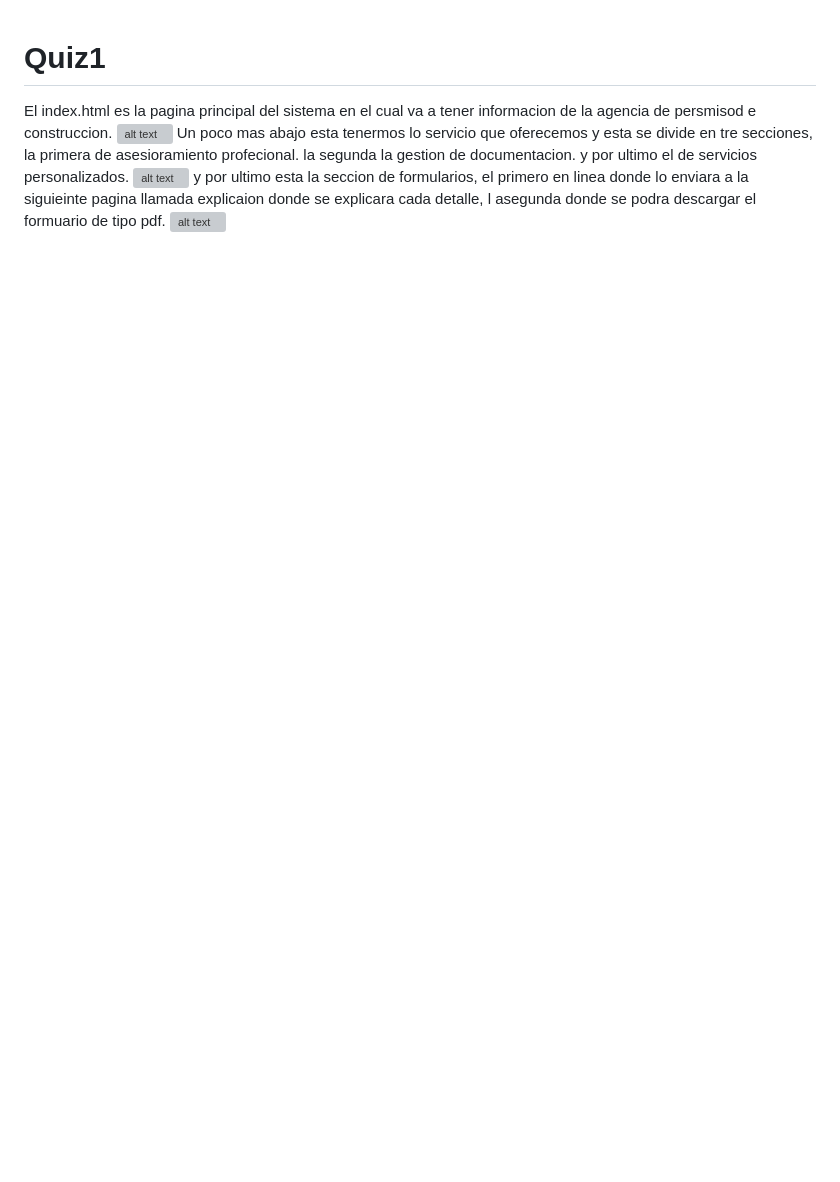
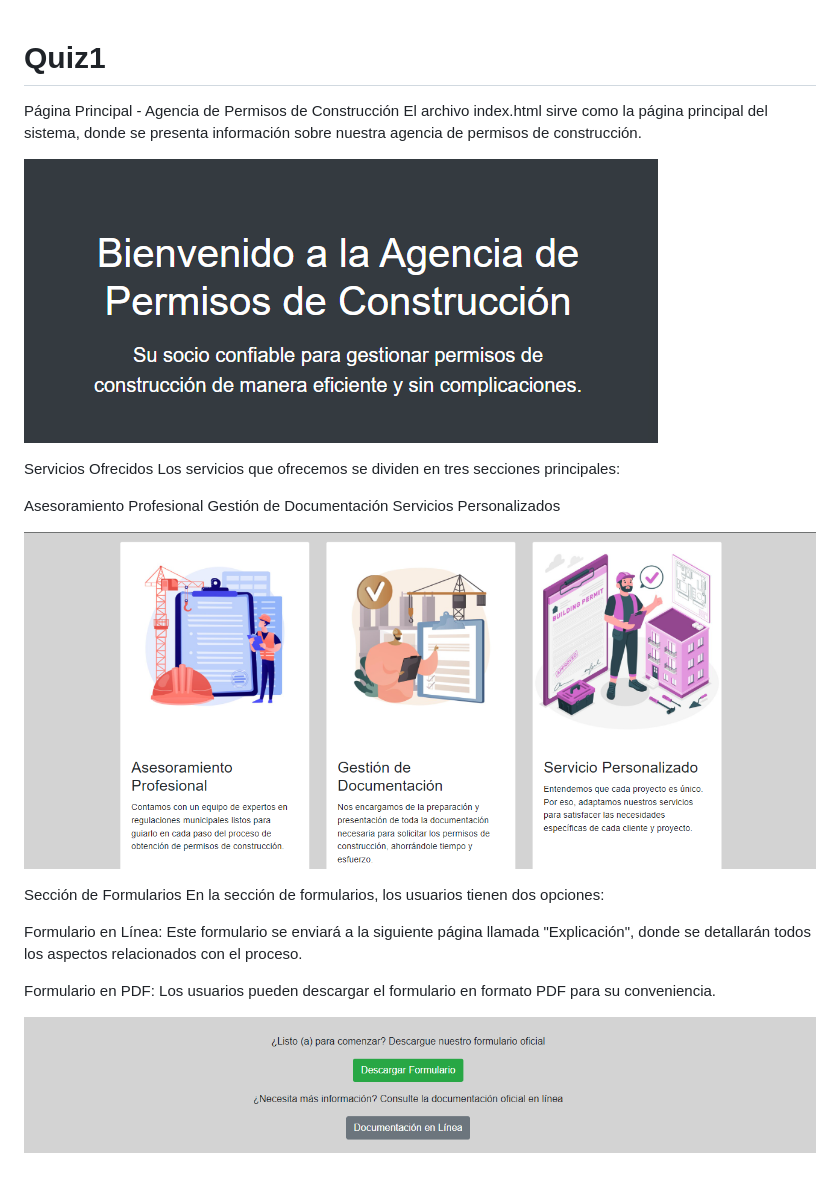
Before and after one commit to Caro20/Quiz1, a Markdown page: README.md, the part around the change. Drawn GitHub-style; pictures changed too: images/image-2.png; blank space fills up the shorter version; grey boxes are pictures that could not be loaded.

Commit message:
cambios en readme terminación de explicación index

```diff
--- a/README.md
+++ b/README.md
@@ -1,8 +1,26 @@
 # Quiz1
 
-El index.html es la pagina principal del sistema en el cual va a tener informacion de la agencia de persmisod e construccion.
-![alt text](image.png)
-Un poco mas abajo esta tenermos lo servicio que oferecemos y esta se divide en tre secciones, la primera de asesioramiento profecional. la segunda la gestion de documentacion. y por ultimo el de servicios personalizados.
-![alt text](image-1.png)
-y por ultimo esta la seccion de formularios, el primero en linea donde lo enviara a la siguieinte pagina llamada explicaion donde se explicara cada detalle, l asegunda donde se podra descargar el formuario de tipo pdf.
-![alt text](image-2.png)
+Página Principal - Agencia de Permisos de Construcción
+El archivo index.html sirve como la página principal del sistema, donde se presenta información sobre nuestra agencia de permisos de construcción.
+
+![alt text](/images/image.png)
+
+Servicios Ofrecidos
+Los servicios que ofrecemos se dividen en tres secciones principales:
+
+Asesoramiento Profesional
+Gestión de Documentación
+Servicios Personalizados
+
+![alt text](/images/image-1.png)
+
+Sección de Formularios
+En la sección de formularios, los usuarios tienen dos opciones:
+
+Formulario en Línea:
+Este formulario se enviará a la siguiente página llamada "Explicación", donde se detallarán todos los aspectos relacionados con el proceso.
+
+Formulario en PDF:
+Los usuarios pueden descargar el formulario en formato PDF para su conveniencia.
+
+![alt text](/images/image-2.png)
```
